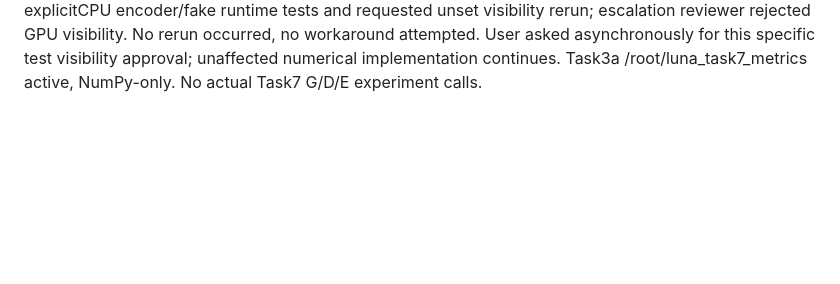
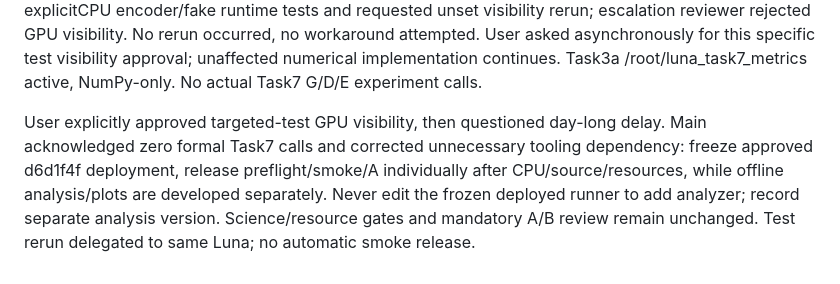
Before and after one commit to Leochen219/Math4999, a Markdown page: docs/task7-progress.md, the part around the change. Rendered like a GitHub page; blank space fills up the shorter version.

```diff
--- a/docs/task7-progress.md
+++ b/docs/task7-progress.md
@@ -45,3 +45,5 @@ Task2c round3 frozen25bf5a9 (worker38runner/51aggregate with2optionalTorchskips)
 Task2c round4 frozen d6d1f4f: four scoped findings addressed, main43/43 tests PASS3.681s; review task7-task2c-review-round4.md approves code integration only. Worker extra broad discovery terminated, not evidence of regression pass; no Python process remained in main subsequent snapshot. Task3 split into bounded3a numerical API then3b evidence/plots/report; no change to experimental design/budget. No Task7 model/GPU calls yet.
 
 Frozen d6d1f4f remote CPU package SHA c4d4992c834b229b1e0ccae606cccac38609b0b7fa9d0301ed7f88d1d98d04cd, local Plan/.artifacts/task7-fp32-cpu-check-d6d1f4f.tar, remote /root/autodl-tmp/task7-fp32-cpu-check-d6d1f4f. Worker ran four targeted modules with CUDA_VISIBLE_DEVICES empty:67 discovered,9 errors from deliberate production visibility guard,4.512s. NOT a passing integration run. Main inspected explicitCPU encoder/fake runtime tests and requested unset visibility rerun; escalation reviewer rejected GPU visibility. No rerun occurred, no workaround attempted. User asked asynchronously for this specific test visibility approval; unaffected numerical implementation continues. Task3a /root/luna_task7_metrics active, NumPy-only. No actual Task7 G/D/E experiment calls.
+
+User explicitly approved targeted-test GPU visibility, then questioned day-long delay. Main acknowledged zero formal Task7 calls and corrected unnecessary tooling dependency: freeze approved d6d1f4f deployment, release preflight/smoke/A individually after CPU/source/resources, while offline analysis/plots are developed separately. Never edit the frozen deployed runner to add analyzer; record separate analysis version. Science/resource gates and mandatory A/B review remain unchanged. Test rerun delegated to same Luna; no automatic smoke release.
```
Also changed, not shown: docs/task7-task4-live-brief.md (+2 -0 lines).
